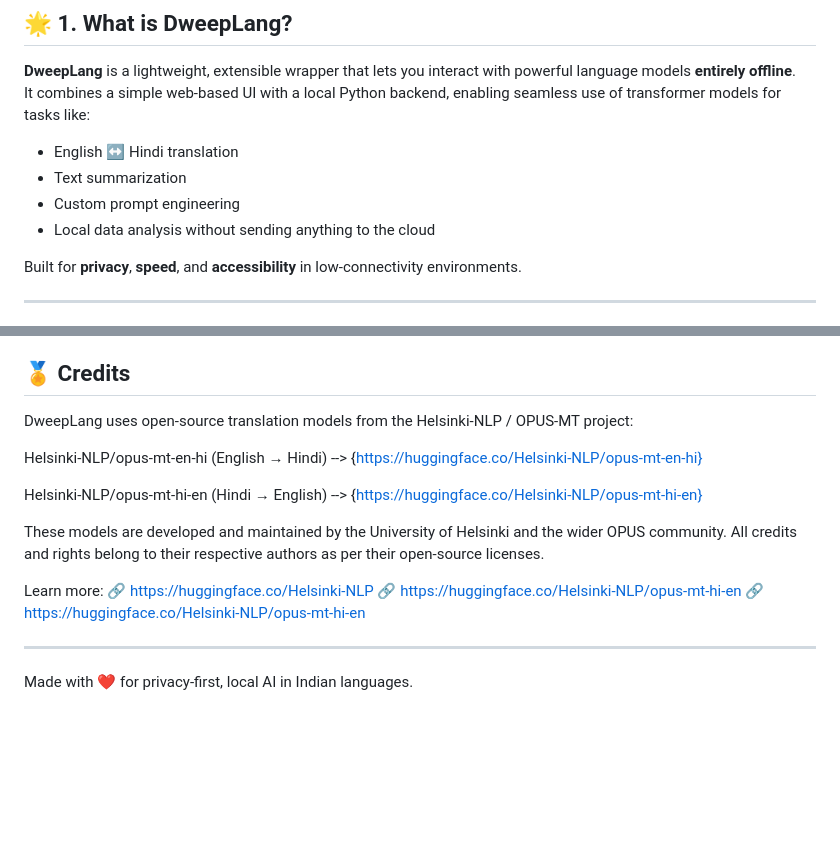
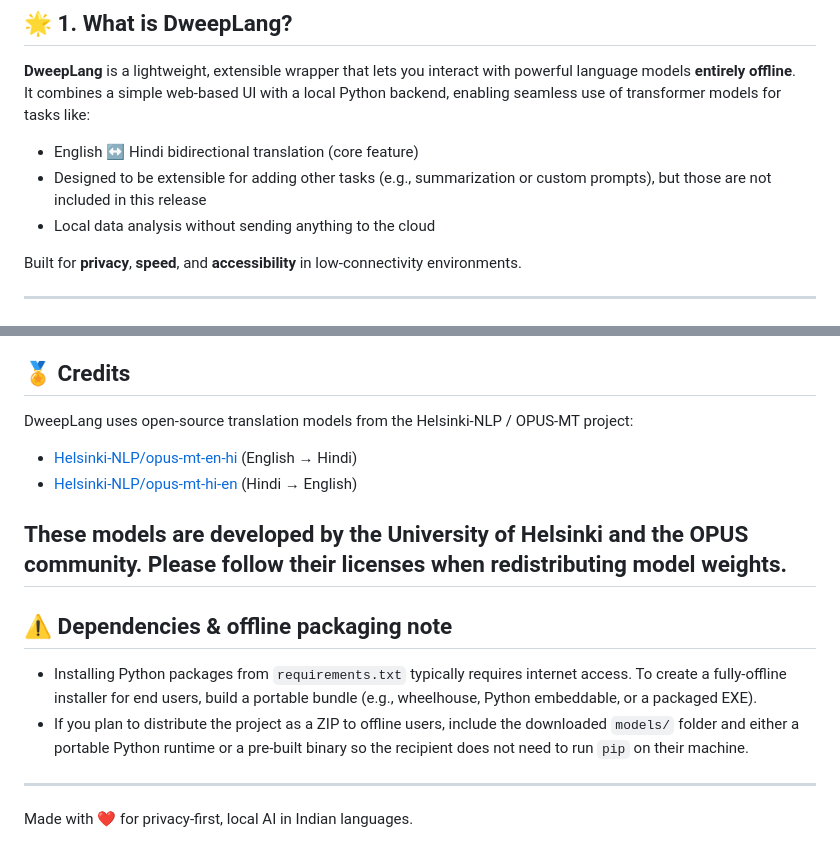
Before and after one commit to adarshsoloman/DweepLang, a Markdown page: README.md, 2 parts joined by grey strips. GitHub-like rendering; blank space fills up the shorter version.

Commit message:
Revise README for clarity on features and models
Updated README.md to clarify features and credits.

```diff
--- a/README.md
+++ b/README.md
@@ -11,9 +11,8 @@ Perfect for privacy-sensitive workflows, regional language processing (English
 **DweepLang** is a lightweight, extensible wrapper that lets you interact with powerful language models **entirely offline**.
 It combines a simple web-based UI with a local Python backend, enabling seamless use of transformer models for tasks like:
 
-- English ↔ Hindi translation
-- Text summarization
-- Custom prompt engineering
+- English ↔ Hindi bidirectional translation (core feature)
+- Designed to be extensible for adding other tasks (e.g., summarization or custom prompts), but those are not included in this release
 - Local data analysis without sending anything to the cloud
 
 Built for **privacy**, **speed**, and **accessibility** in low-connectivity environments.
@@ -128,19 +127,19 @@ Enjoy fully private, offline AI in your language!
 
 ## 🏅 Credits
 
+
 DweepLang uses open-source translation models from the Helsinki-NLP / OPUS-MT project:
 
-Helsinki-NLP/opus-mt-en-hi (English → Hindi) --> {https://huggingface.co/Helsinki-NLP/opus-mt-en-hi}
+- [Helsinki-NLP/opus-mt-en-hi](https://huggingface.co/Helsinki-NLP/opus-mt-en-hi) (English → Hindi)
+- [Helsinki-NLP/opus-mt-hi-en](https://huggingface.co/Helsinki-NLP/opus-mt-hi-en) (Hindi → English)
 
-Helsinki-NLP/opus-mt-hi-en (Hindi → English) --> {https://huggingface.co/Helsinki-NLP/opus-mt-hi-en}
+These models are developed by the University of Helsinki and the OPUS community. Please follow their licenses when redistributing model weights.
+---
 
-These models are developed and maintained by the University of Helsinki and the wider OPUS community.
-All credits and rights belong to their respective authors as per their open-source licenses.
+## ⚠️ Dependencies & offline packaging note
 
-Learn more:
-🔗 https://huggingface.co/Helsinki-NLP
-🔗 https://huggingface.co/Helsinki-NLP/opus-mt-hi-en
-🔗 https://huggingface.co/Helsinki-NLP/opus-mt-hi-en
+- Installing Python packages from `requirements.txt` typically requires internet access. To create a fully-offline installer for end users, build a portable bundle (e.g., wheelhouse, Python embeddable, or a packaged EXE).
+- If you plan to distribute the project as a ZIP to offline users, include the downloaded `models/` folder and either a portable Python runtime or a pre-built binary so the recipient does not need to run `pip` on their machine.
 
 ---
 
```
